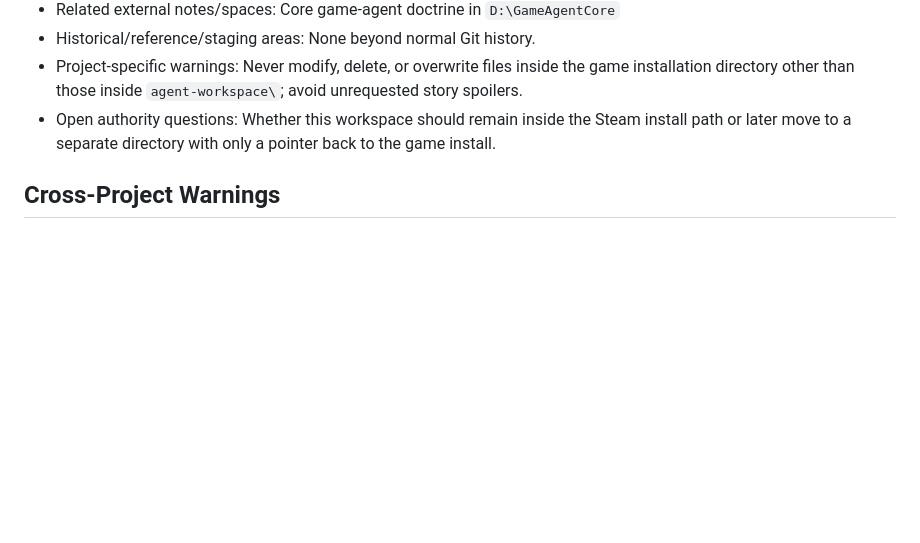
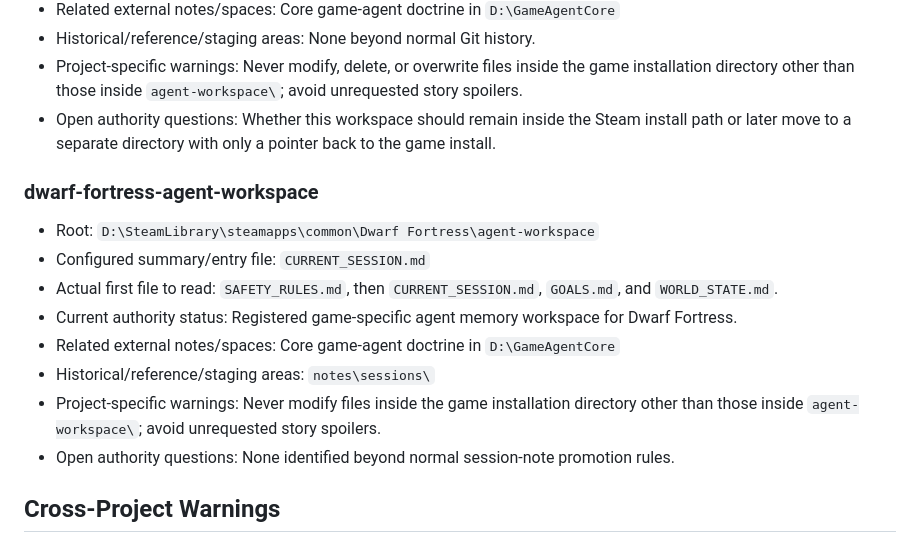
Before and after one commit to Gopher697/gopher-bot, a Markdown page: PROJECT_REGISTRY.md, the part around the change. Drawn GitHub-style; blank space fills up the shorter version.

Commit message:
feat: register dwarf-fortress-agent-workspace

```diff
--- a/PROJECT_REGISTRY.md
+++ b/PROJECT_REGISTRY.md
@@ -124,6 +124,17 @@
 - Project-specific warnings: Never modify, delete, or overwrite files inside the game installation directory other than those inside `agent-workspace\`; avoid unrequested story spoilers.
 - Open authority questions: Whether this workspace should remain inside the Steam install path or later move to a separate directory with only a pointer back to the game install.
 
+### dwarf-fortress-agent-workspace
+
+- Root: `D:\SteamLibrary\steamapps\common\Dwarf Fortress\agent-workspace`
+- Configured summary/entry file: `CURRENT_SESSION.md`
+- Actual first file to read: `SAFETY_RULES.md`, then `CURRENT_SESSION.md`, `GOALS.md`, and `WORLD_STATE.md`.
+- Current authority status: Registered game-specific agent memory workspace for Dwarf Fortress.
+- Related external notes/spaces: Core game-agent doctrine in `D:\GameAgentCore`
+- Historical/reference/staging areas: `notes\sessions\`
+- Project-specific warnings: Never modify files inside the game installation directory other than those inside `agent-workspace\`; avoid unrequested story spoilers.
+- Open authority questions: None identified beyond normal session-note promotion rules.
+
 ## Cross-Project Warnings
 
 - Project-specific assumptions should not leak into unrelated projects just because they appear in a shared vault, archive, or session note.
```
